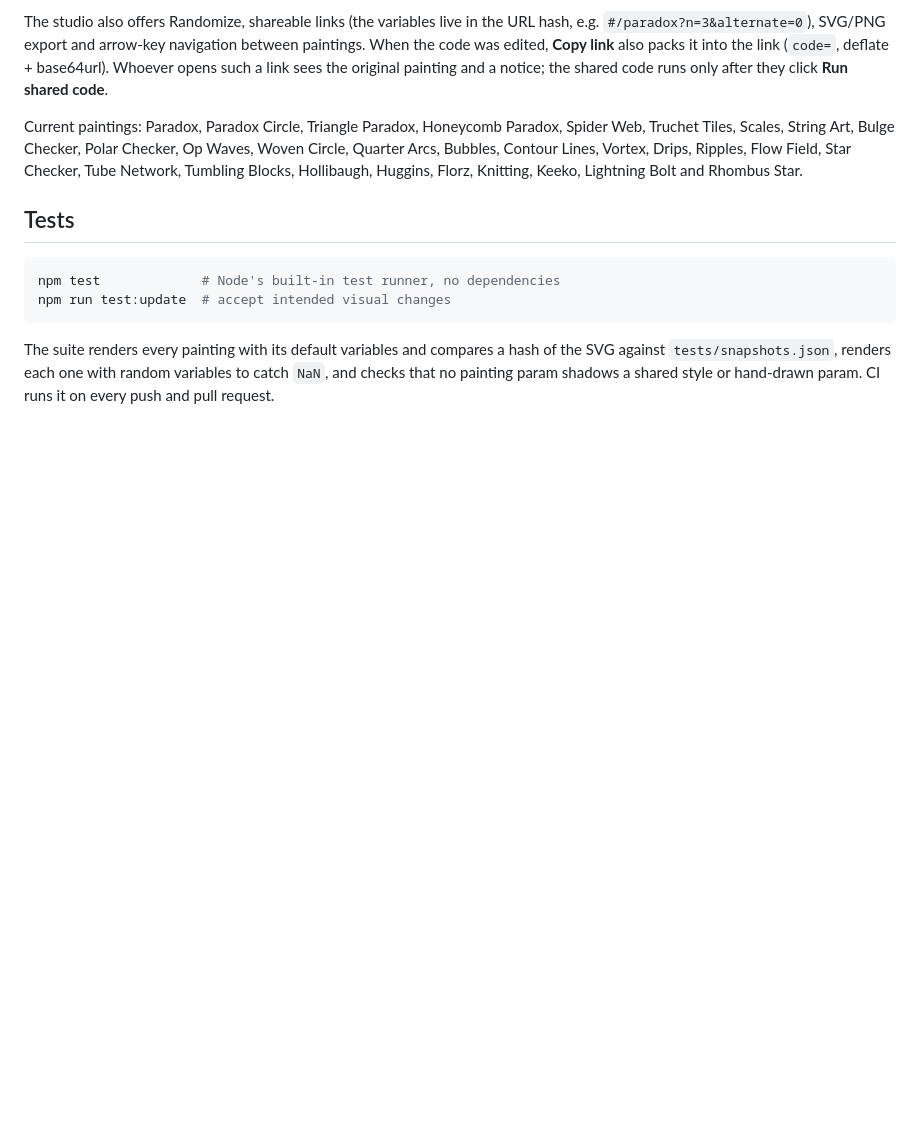
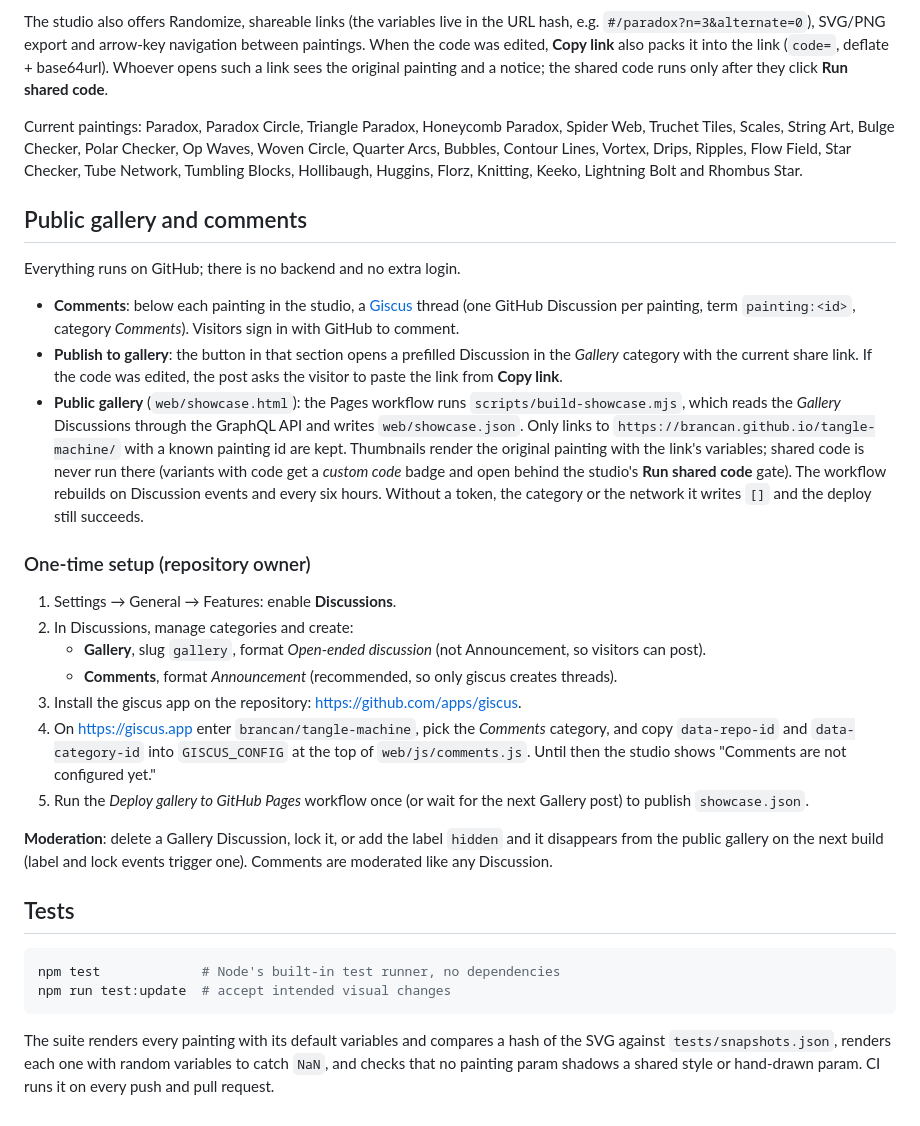
Before and after one commit to brancan/tangle-machine, a Markdown page: README.md, the part around the change. GitHub-like rendering; blank space fills up the shorter version.

Commit message:
docs: describe the public gallery, comments and their one-time setup

````diff
--- a/README.md
+++ b/README.md
@@ -55,6 +55,46 @@ Checker, Op Waves, Woven Circle, Quarter Arcs, Bubbles, Contour Lines, Vortex,
 Drips, Ripples, Flow Field, Star Checker, Tube Network, Tumbling Blocks,
 Hollibaugh, Huggins, Florz, Knitting, Keeko, Lightning Bolt and Rhombus Star.
 
+## Public gallery and comments
+
+Everything runs on GitHub; there is no backend and no extra login.
+
+- **Comments**: below each painting in the studio, a [Giscus](https://giscus.app)
+  thread (one GitHub Discussion per painting, term `painting:<id>`, category
+  *Comments*). Visitors sign in with GitHub to comment.
+- **Publish to gallery**: the button in that section opens a prefilled
+  Discussion in the *Gallery* category with the current share link. If the code
+  was edited, the post asks the visitor to paste the link from **Copy link**.
+- **Public gallery** (`web/showcase.html`): the Pages workflow runs
+  `scripts/build-showcase.mjs`, which reads the *Gallery* Discussions through
+  the GraphQL API and writes `web/showcase.json`. Only links to
+  `https://brancan.github.io/tangle-machine/` with a known painting id are
+  kept. Thumbnails render the original painting with the link's variables;
+  shared code is never run there (variants with code get a *custom code* badge
+  and open behind the studio's **Run shared code** gate). The workflow
+  rebuilds on Discussion events and every six hours. Without a token, the
+  category or the network it writes `[]` and the deploy still succeeds.
+
+### One-time setup (repository owner)
+
+1. Settings → General → Features: enable **Discussions**.
+2. In Discussions, manage categories and create:
+   - **Gallery**, slug `gallery`, format *Open-ended discussion* (not
+     Announcement, so visitors can post).
+   - **Comments**, format *Announcement* (recommended, so only giscus creates
+     threads).
+3. Install the giscus app on the repository: https://github.com/apps/giscus.
+4. On https://giscus.app enter `brancan/tangle-machine`, pick the *Comments*
+   category, and copy `data-repo-id` and `data-category-id` into
+   `GISCUS_CONFIG` at the top of `web/js/comments.js`. Until then the studio
+   shows "Comments are not configured yet."
+5. Run the *Deploy gallery to GitHub Pages* workflow once (or wait for the next
+   Gallery post) to publish `showcase.json`.
+
+**Moderation**: delete a Gallery Discussion, lock it, or add the label
+`hidden` and it disappears from the public gallery on the next build (label
+and lock events trigger one). Comments are moderated like any Discussion.
+
 ## Tests
 
 ```bash
````
Also changed, not shown: docs/dossier.md (+3 -0 lines), odd/tasks/gallery-comments.md (added, +65 -0 lines).
